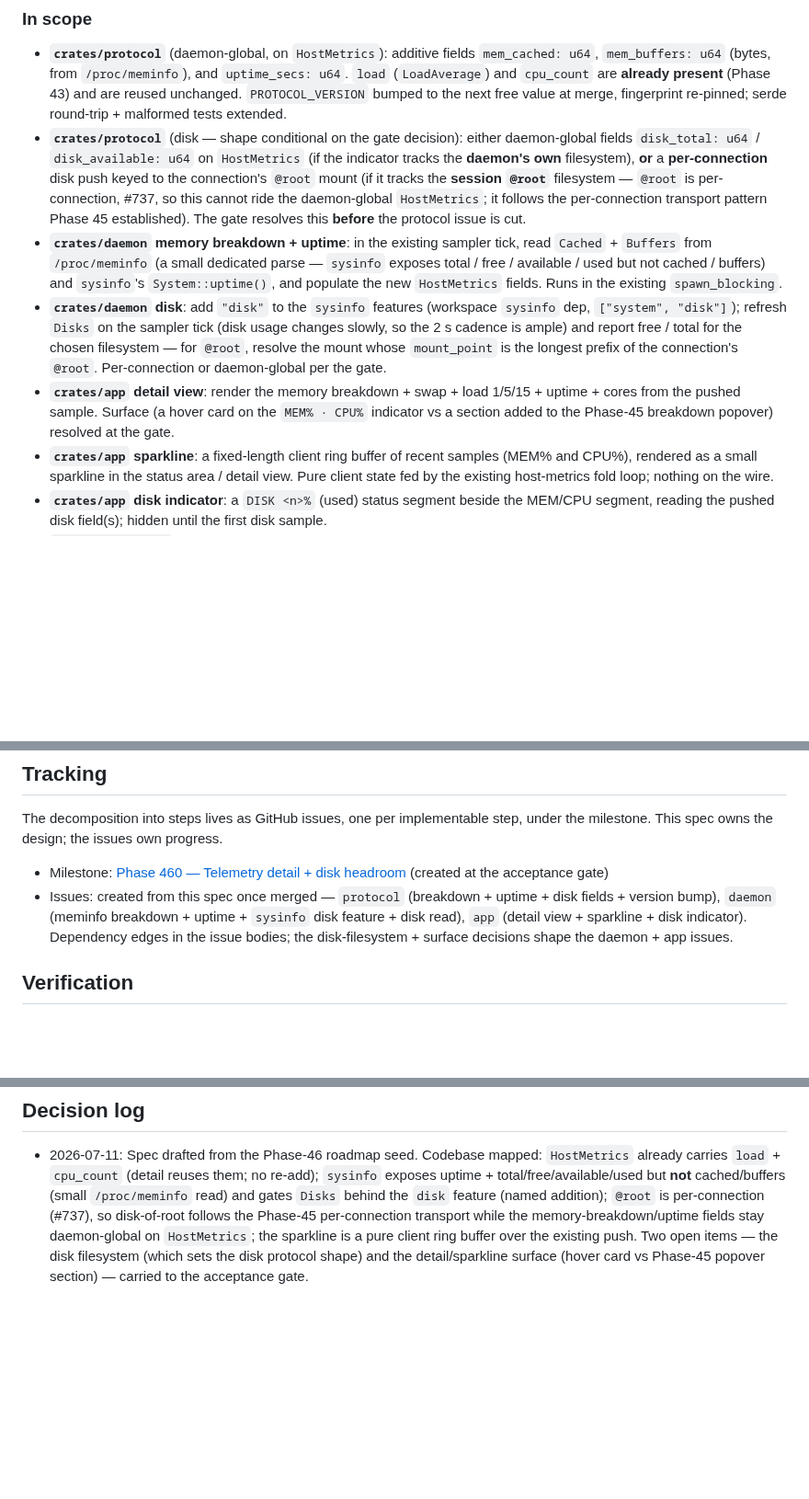
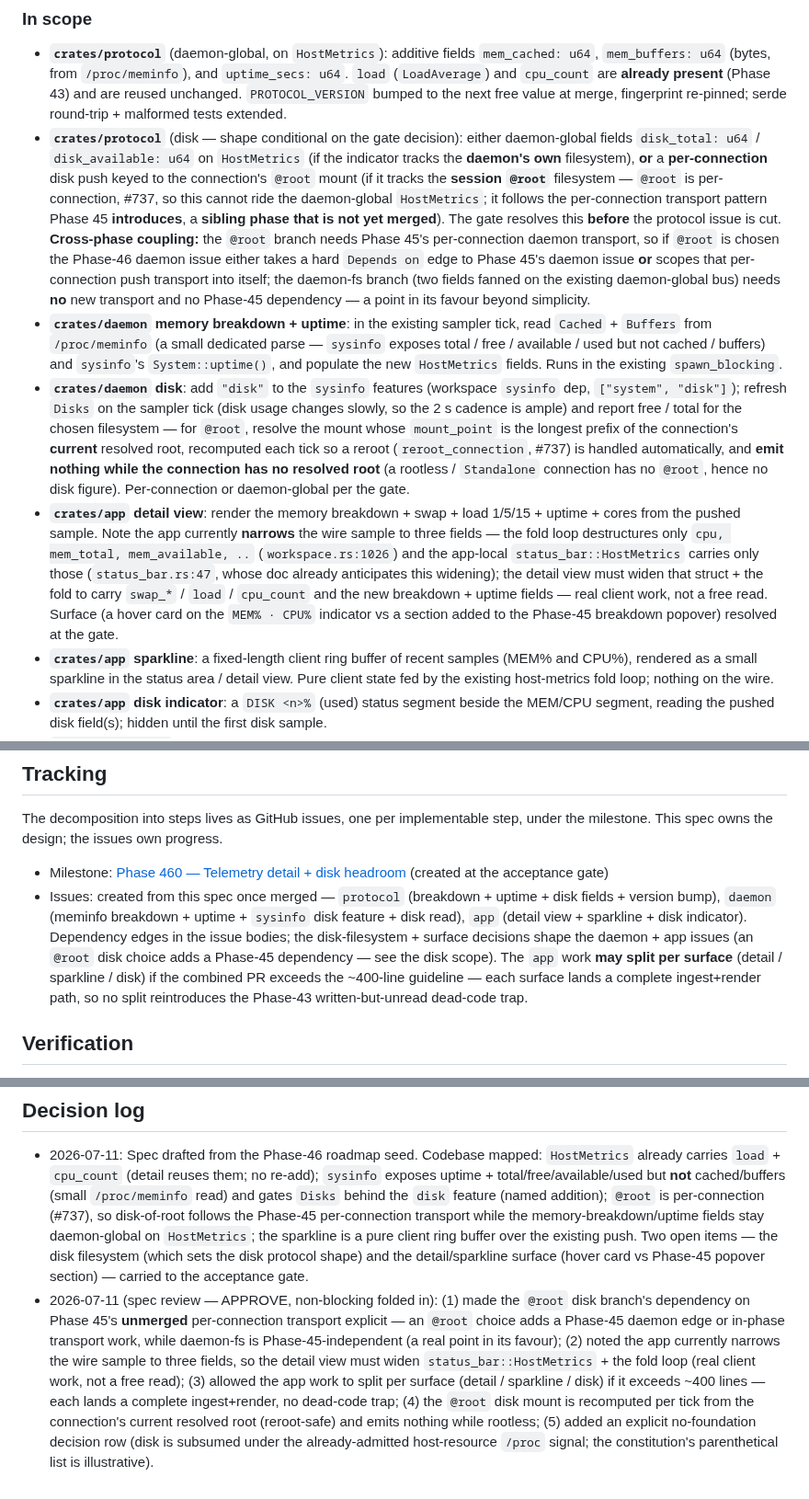
Before and after one commit to skrischer/rift, a Markdown page: docs/spec-telemetry-detail.md, 3 parts joined by grey strips. Shown at 92% size. Rendered like a GitHub page; blank space fills up the shorter version.

Commit message:
docs(spec): fold review non-blocking findings (Phase-45 disk coupling, app widening, split-allowed, reroot-safe disk, no-foundation note)

```diff
--- a/docs/spec-telemetry-detail.md
+++ b/docs/spec-telemetry-detail.md
@@ -50,7 +50,13 @@ push, and only the memory breakdown + uptime + disk need new daemon reads.
   disk push keyed to the connection's `@root` mount (if it tracks the **session
   `@root`** filesystem — `@root` is per-connection, #737, so this cannot ride the
   daemon-global `HostMetrics`; it follows the per-connection transport pattern Phase 45
-  established). The gate resolves this **before** the protocol issue is cut.
+  **introduces**, a **sibling phase that is not yet merged**). The gate resolves this
+  **before** the protocol issue is cut. **Cross-phase coupling:** the `@root` branch
+  needs Phase 45's per-connection daemon transport, so if `@root` is chosen the
+  Phase-46 daemon issue either takes a hard `Depends on` edge to Phase 45's daemon
+  issue **or** scopes that per-connection push transport into itself; the daemon-fs
+  branch (two fields fanned on the existing daemon-global bus) needs **no** new
+  transport and no Phase-45 dependency — a point in its favour beyond simplicity.
 - **`crates/daemon` memory breakdown + uptime**: in the existing sampler tick, read
   `Cached` + `Buffers` from `/proc/meminfo` (a small dedicated parse — `sysinfo`
   exposes total / free / available / used but not cached / buffers) and `sysinfo`'s
@@ -60,10 +66,19 @@ push, and only the memory breakdown + uptime + disk need new daemon reads.
   `sysinfo` dep, `["system", "disk"]`); refresh `Disks` on the sampler tick (disk
   usage changes slowly, so the 2 s cadence is ample) and report free / total for the
   chosen filesystem — for `@root`, resolve the mount whose `mount_point` is the longest
-  prefix of the connection's `@root`. Per-connection or daemon-global per the gate.
+  prefix of the connection's **current** resolved root, recomputed each tick so a
+  reroot (`reroot_connection`, #737) is handled automatically, and **emit nothing while
+  the connection has no resolved root** (a rootless / `Standalone` connection has no
+  `@root`, hence no disk figure). Per-connection or daemon-global per the gate.
 - **`crates/app` detail view**: render the memory breakdown + swap + load 1/5/15 +
-  uptime + cores from the pushed sample. Surface (a hover card on the `MEM% · CPU%`
-  indicator vs a section added to the Phase-45 breakdown popover) resolved at the gate.
+  uptime + cores from the pushed sample. Note the app currently **narrows** the wire
+  sample to three fields — the fold loop destructures only `cpu, mem_total,
+  mem_available, ..` (`workspace.rs:1026`) and the app-local `status_bar::HostMetrics`
+  carries only those (`status_bar.rs:47`, whose doc already anticipates this widening);
+  the detail view must widen that struct + the fold to carry `swap_*` / `load` /
+  `cpu_count` and the new breakdown + uptime fields — real client work, not a free read.
+  Surface (a hover card on the `MEM% · CPU%` indicator vs a section added to the
+  Phase-45 breakdown popover) resolved at the gate.
 - **`crates/app` sparkline**: a fixed-length client ring buffer of recent samples
   (MEM% and CPU%), rendered as a small sparkline in the status area / detail view. Pure
   client state fed by the existing host-metrics fold loop; nothing on the wire.
@@ -166,7 +182,10 @@ under the milestone. This spec owns the design; the issues own progress.
   fields + version bump), `daemon` (meminfo breakdown + uptime + `sysinfo` disk
   feature + disk read), `app` (detail view + sparkline + disk indicator). Dependency
   edges in the issue bodies; the disk-filesystem + surface decisions shape the daemon +
-  app issues.
+  app issues (an `@root` disk choice adds a Phase-45 dependency — see the disk scope).
+  The `app` work **may split per surface** (detail / sparkline / disk) if the combined
+  PR exceeds the ~400-line guideline — each surface lands a complete ingest+render path,
+  so no split reintroduces the Phase-43 written-but-unread dead-code trap.
 
 ## Verification
 
@@ -213,3 +232,15 @@ under the milestone. This spec owns the design; the issues own progress.
   the sparkline is a pure client ring buffer over the existing push. Two open items — the
   disk filesystem (which sets the disk protocol shape) and the detail/sparkline surface
   (hover card vs Phase-45 popover section) — carried to the acceptance gate.
+- 2026-07-11 (spec review — APPROVE, non-blocking folded in): (1) made the `@root` disk
+  branch's dependency on Phase 45's **unmerged** per-connection transport explicit — an
+  `@root` choice adds a Phase-45 daemon edge or in-phase transport work, while daemon-fs
+  is Phase-45-independent (a real point in its favour); (2) noted the app currently
+  narrows the wire sample to three fields, so the detail view must widen
+  `status_bar::HostMetrics` + the fold loop (real client work, not a free read);
+  (3) allowed the app work to split per surface (detail / sparkline / disk) if it
+  exceeds ~400 lines — each lands a complete ingest+render, no dead-code trap; (4) the
+  `@root` disk mount is recomputed per tick from the connection's current resolved root
+  (reroot-safe) and emits nothing while rootless; (5) added an explicit no-foundation
+  decision row (disk is subsumed under the already-admitted host-resource `/proc` signal;
+  the constitution's parenthetical list is illustrative).
```
Also changed, not shown: other parts of docs/spec-telemetry-detail.md (+2 -1 lines).
